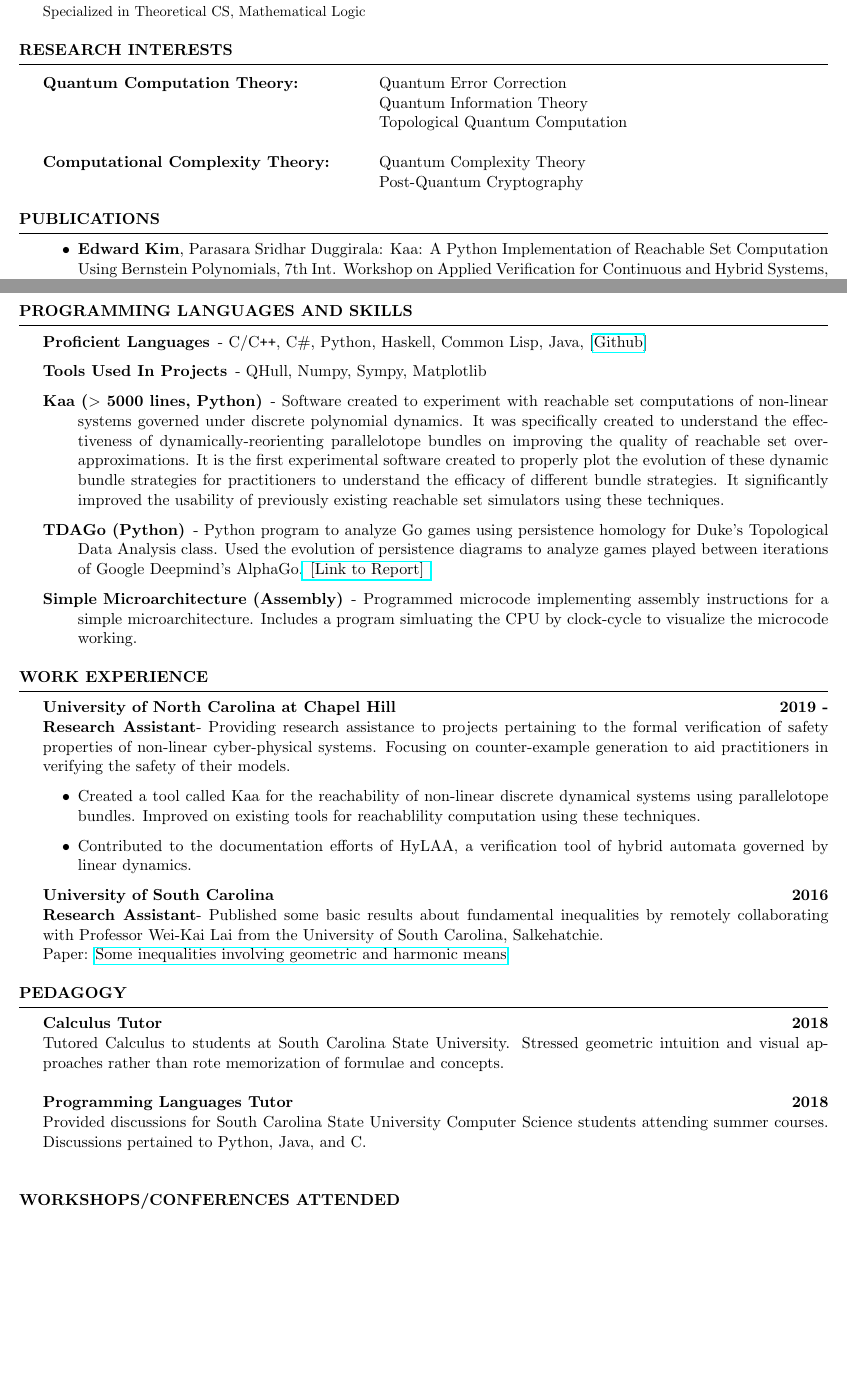
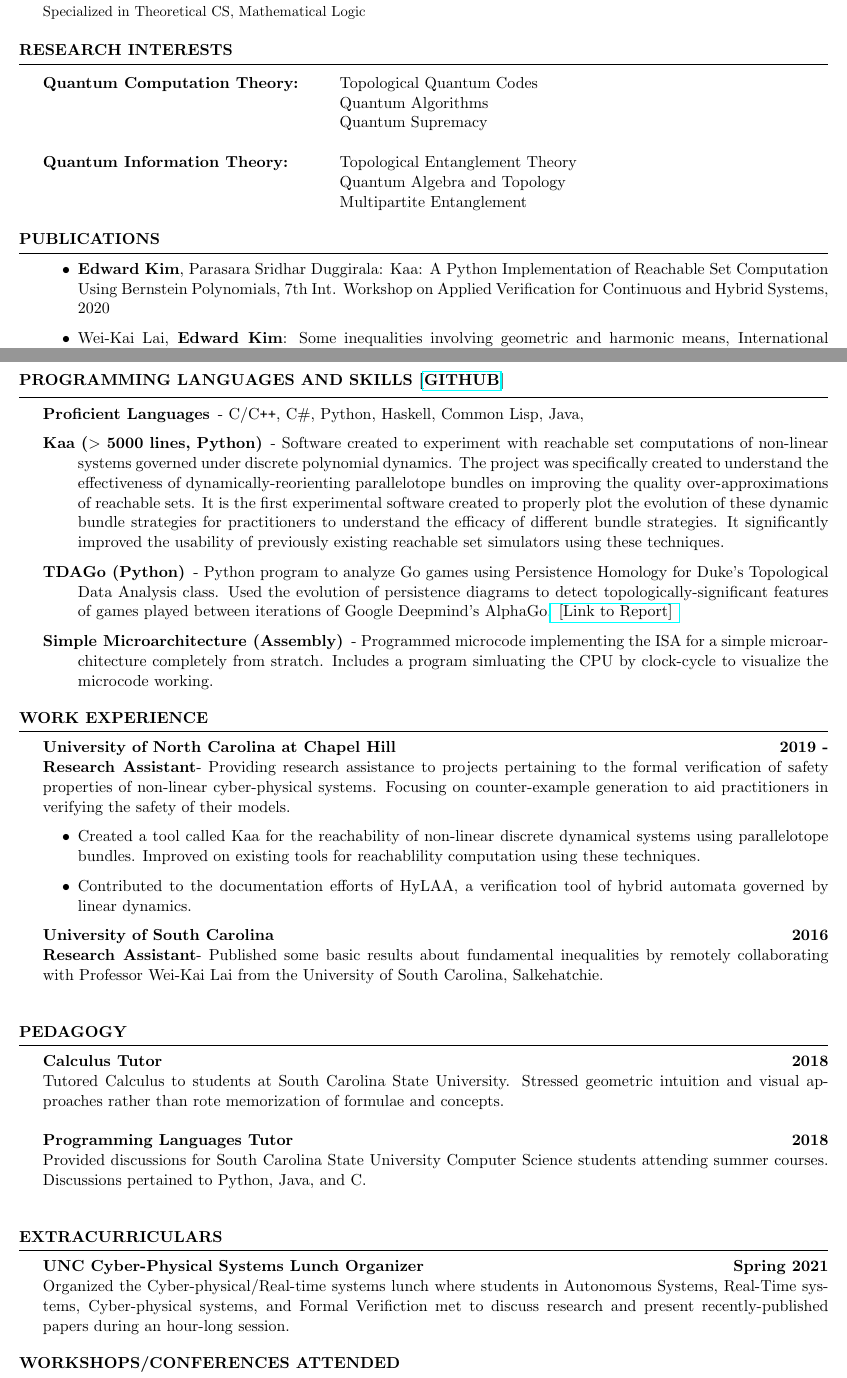
Before and after one commit to ekim1919/CV, a LaTeX CV (current/EdwardKimCV.tex): two parts of pages 1 and 2 of 2, joined at a grey line, cut so that both start at the same text, the shorter picture padded with empty space. Compiled offline with pdfLaTeX.

Commit message:
Updated and more specific research interests mentioned

```diff
--- a/current/EdwardKimCV.tex
+++ b/current/EdwardKimCV.tex
@@ -51,10 +51,13 @@ Honors B.A in Pure Mathematics \\
 \begin{rSection}{Research Interests}
 
 \begin{tabular}{ @{} >{\bfseries}l @{\hspace{6ex}} l }
-{\bf Quantum Computation Theory:} & Quantum Error Correction \\ & Quantum Information Theory \\
-& Topological Quantum Computation \\
+{\bf Quantum Computation Theory:} & Topological Quantum Codes \\
+                                  & Quantum Algorithms \\
+                                  & Quantum Supremacy \\
 \\
-{\bf Computational Complexity Theory: } & Quantum Complexity Theory \\ & Post-Quantum Cryptography
+{\bf Quantum Information Theory: } & Topological Entanglement Theory \\
+                                   & Quantum Algebra and Topology \\
+                                   & Multipartite Entanglement
 \end{tabular}
 
 \end{rSection}
@@ -62,6 +65,7 @@ Honors B.A in Pure Mathematics \\
 \begin{rSection}{Publications}
   \begin{itemize}
     \item {\bf Edward Kim}, Parasara Sridhar Duggirala: Kaa: A Python Implementation of Reachable Set Computation Using Bernstein Polynomials, 7th Int. Workshop on Applied Verification for Continuous and Hybrid Systems, 2020
+    \item Wei-Kai Lai, {\bf Edward Kim}:  Some inequalities involving geometric and harmonic means, International Mathematical Forum, Vol. 11, 2016, no. 4, 163-169
   \end{itemize}
 \end{rSection}
 
@@ -96,13 +100,12 @@ Computer Science: & Quantum Algorithms and Computation, Quantum Information Theo
 \end{tabular}
 \end{rSection}
 \newpage
-\begin{rSection}{Programming Languages and Skills}
+\begin{rSection}{Programming Languages and Skills [\href{https://github.com/ekim1919}{Github}]}
   \begin{description}
-    \item[Proficient Languages] - C/C\texttt{++}, C\#, Python, Haskell, Common Lisp, Java,  [\href{https://github.com/ekim1919}{Github}]
-    \item[Tools Used In Projects] - QHull, Numpy, Sympy, Matplotlib
-    \item[\bf Kaa ($>$ 5000 lines, Python)] - Software created to experiment with reachable set computations of non-linear systems governed under discrete polynomial dynamics. It was specifically created to understand the effectiveness of dynamically-reorienting parallelotope bundles on improving the quality of reachable set over-approximations. It is the first experimental software created to properly plot the evolution of these dynamic bundle strategies for practitioners to understand the efficacy of different bundle strategies. It significantly improved the usability of previously existing reachable set simulators using these techniques.
-    \item[TDAGo (Python)] - Python program to analyze Go games using persistence homology for Duke's Topological Data Analysis class. Used the evolution of persistence diagrams to analyze games played between iterations of Google Deepmind's AlphaGo.\href{https://github.com/ekim1919/TDAGo/blob/master/paper/final.pdf}{ [Link to Report] }
-    \item[Simple Microarchitecture (Assembly)] - Programmed microcode implementing assembly instructions for a simple microarchitecture. Includes a program simluating the CPU by clock-cycle to visualize the microcode working.
+    \item[Proficient Languages] - C/C\texttt{++}, C\#, Python, Haskell, Common Lisp, Java,
+    \item[\bf Kaa ($>$ 5000 lines, Python)] - Software created to experiment with reachable set computations of non-linear systems governed under discrete polynomial dynamics. The project was specifically created to understand the effectiveness of dynamically-reorienting parallelotope bundles on improving the quality over-approximations of reachable sets. It is the first experimental software created to properly plot the evolution of these dynamic bundle strategies for practitioners to understand the efficacy of different bundle strategies. It significantly improved the usability of previously existing reachable set simulators using these techniques.
+    \item[TDAGo (Python)] - Python program to analyze Go games using Persistence Homology for Duke's Topological Data Analysis class. Used the evolution of persistence diagrams to detect topologically-significant features of games played between iterations of Google Deepmind's AlphaGo.\href{https://github.com/ekim1919/TDAGo/blob/master/paper/final.pdf}{ [Link to Report] }
+    \item[Simple Microarchitecture (Assembly)] - Programmed microcode implementing the ISA for a simple microarchitecture completely from stratch. Includes a program simluating the CPU by clock-cycle to visualize the microcode working.
   \end{description}
 \end{rSection}
 
@@ -116,7 +119,6 @@ Computer Science: & Quantum Algorithms and Computation, Quantum Information Theo
 
 {\bf University of South Carolina} \hfill {\bf 2016} \\
 {\bf Research Assistant}- Published some basic results about fundamental inequalities by remotely collaborating with Professor Wei-Kai Lai from the University of South Carolina, Salkehatchie. \\
-Paper: \href{http://www.m-hikari.com/imf/imf-2016/1-4-2016/51190.html}{Some inequalities involving geometric and harmonic means}
 \end{rSection}
 
 \begin{rSection}{Pedagogy}
@@ -127,6 +129,10 @@ Tutored Calculus to students at South Carolina State University. Stressed geomet
 Provided discussions for South Carolina State University Computer Science students attending summer courses. Discussions pertained to Python, Java, and C. \\
 \end{rSection}
 
+\begin{rSection}{Extracurriculars}
+  {\bf UNC Cyber-Physical Systems Lunch Organizer} \hfill {\bf Spring 2021}\\
+  Organized the Cyber-physical/Real-time systems lunch where students in Autonomous Systems, Real-Time systems, Cyber-physical systems, and Formal Verifiction met to discuss research and present recently-published papers during an hour-long session.
+\end{rSection}
 
 \begin{rSection}{Workshops/Conferences Attended}
 {\bf Simons Institute for the Theory of Computation} \hfill {\bf 2020} \\
```
Also changed, not shown: current/EdwardKimCV.pdf, current/EdwardKimCV.tex (2 more changed lines), 3 other files.
